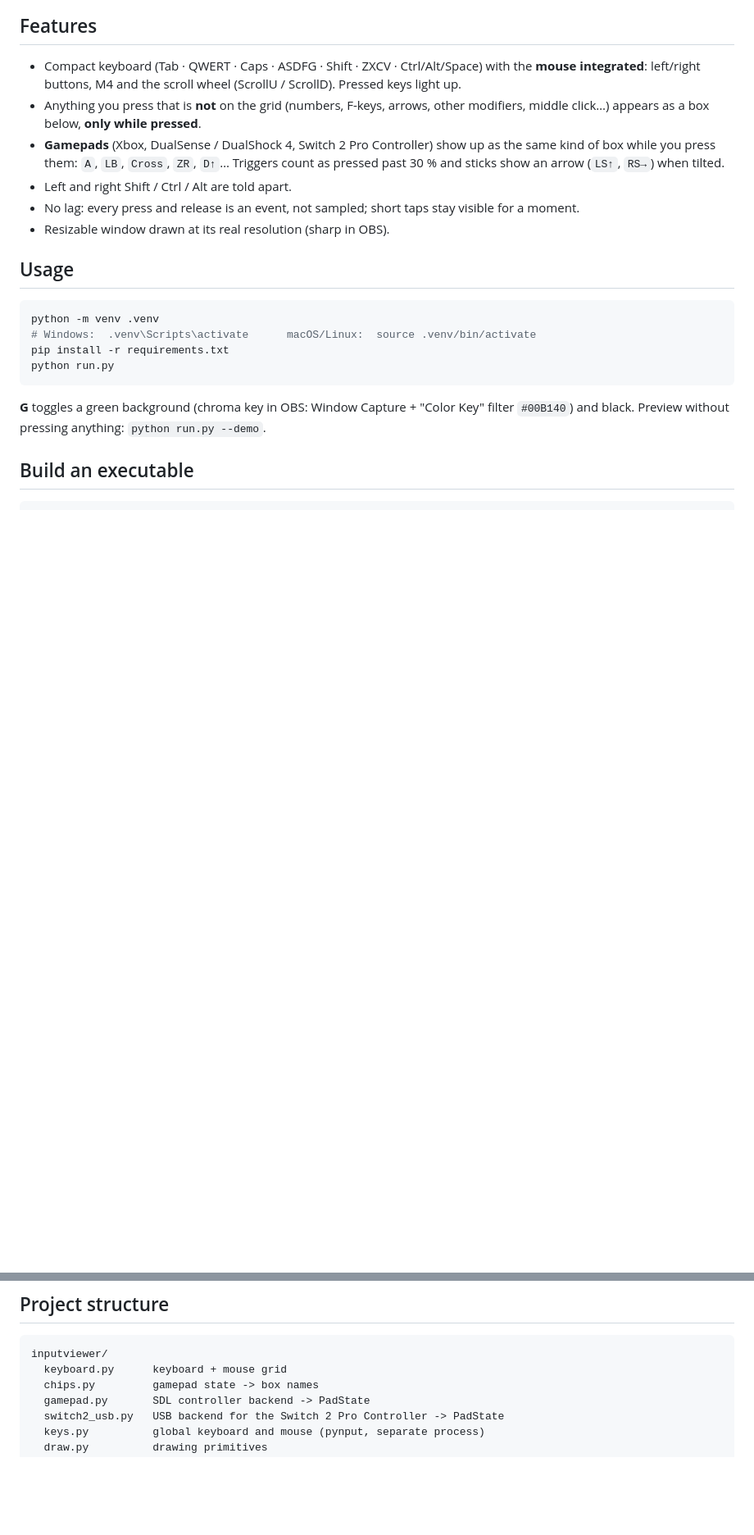
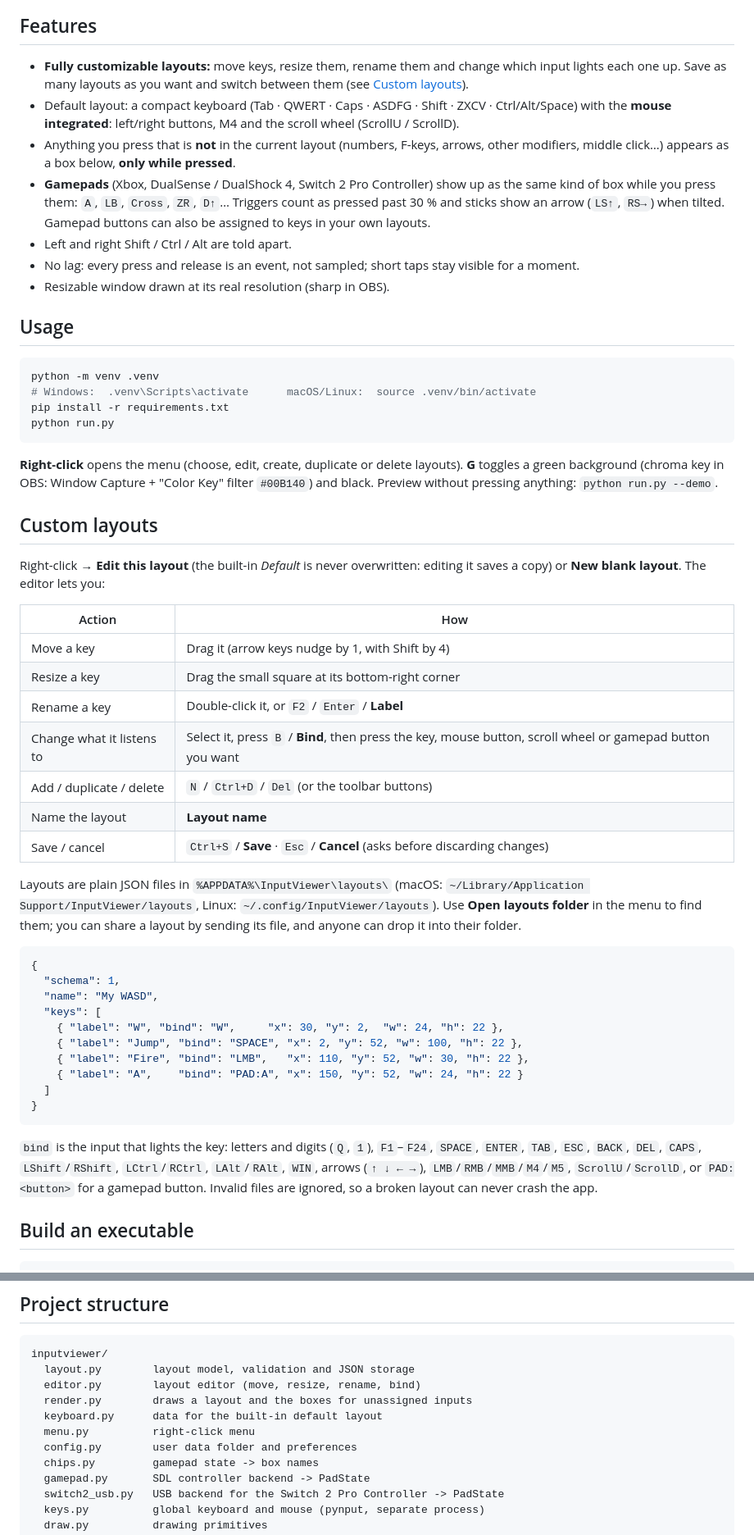
Before and after one commit to Diegoutfv/inputdeck, a Markdown page: README.md, 2 parts joined by grey strips. Shown at 82% size. GitHub-like rendering; blank space fills up the shorter version.

````diff
--- a/README.md
+++ b/README.md
@@ -12,14 +18,17 @@ Cross-platform input viewer (Windows / macOS / Linux) for OBS in a minimalist wh
 
 ## Features
 
-- Compact keyboard (Tab · QWERT · Caps · ASDFG · Shift · ZXCV · Ctrl/Alt/Space) with the **mouse
-  integrated**: left/right buttons, M4 and the scroll wheel (ScrollU / ScrollD). Pressed keys
-  light up.
-- Anything you press that is **not** on the grid (numbers, F-keys, arrows, other modifiers, middle
-  click…) appears as a box below, **only while pressed**.
+- **Fully customizable layouts:** move keys, resize them, rename them and change which input
+  lights each one up. Save as many layouts as you want and switch between them (see
+  [Custom layouts](#custom-layouts)).
+- Default layout: a compact keyboard (Tab · QWERT · Caps · ASDFG · Shift · ZXCV · Ctrl/Alt/Space)
+  with the **mouse integrated**: left/right buttons, M4 and the scroll wheel (ScrollU / ScrollD).
+- Anything you press that is **not** in the current layout (numbers, F-keys, arrows, other
+  modifiers, middle click…) appears as a box below, **only while pressed**.
 - **Gamepads** (Xbox, DualSense / DualShock 4, Switch 2 Pro Controller) show up as the same kind of
   box while you press them: `A`, `LB`, `Cross`, `ZR`, `D↑`… Triggers count as pressed past 30 %
-  and sticks show an arrow (`LS↑`, `RS→`) when tilted.
+  and sticks show an arrow (`LS↑`, `RS→`) when tilted. Gamepad buttons can also be assigned to keys
+  in your own layouts.
 - Left and right Shift / Ctrl / Alt are told apart.
 - No lag: every press and release is an event, not sampled; short taps stay visible for a moment.
 - Resizable window drawn at its real resolution (sharp in OBS).
@@ -33,8 +42,47 @@ pip install -r requirements.txt
 python run.py
 ```
 
-**G** toggles a green background (chroma key in OBS: Window Capture + "Color Key" filter
-`#00B140`) and black. Preview without pressing anything: `python run.py --demo`.
+**Right-click** opens the menu (choose, edit, create, duplicate or delete layouts). **G** toggles a
+green background (chroma key in OBS: Window Capture + "Color Key" filter `#00B140`) and black.
+Preview without pressing anything: `python run.py --demo`.
+
+## Custom layouts
+
+Right-click → **Edit this layout** (the built-in *Default* is never overwritten: editing it saves a
+copy) or **New blank layout**. The editor lets you:
+
+| Action | How |
+|---|---|
+| Move a key | Drag it (arrow keys nudge by 1, with Shift by 4) |
+| Resize a key | Drag the small square at its bottom-right corner |
+| Rename a key | Double-click it, or `F2` / `Enter` / **Label** |
+| Change what it listens to | Select it, press `B` / **Bind**, then press the key, mouse button, scroll wheel or gamepad button you want |
+| Add / duplicate / delete | `N` / `Ctrl+D` / `Del` (or the toolbar buttons) |
+| Name the layout | **Layout name** |
+| Save / cancel | `Ctrl+S` / **Save** · `Esc` / **Cancel** (asks before discarding changes) |
+
+Layouts are plain JSON files in `%APPDATA%\InputViewer\layouts\` (macOS:
+`~/Library/Application Support/InputViewer/layouts`, Linux: `~/.config/InputViewer/layouts`). Use
+**Open layouts folder** in the menu to find them; you can share a layout by sending its file, and
+anyone can drop it into their folder.
+
+```json
+{
+  "schema": 1,
+  "name": "My WASD",
+  "keys": [
+    { "label": "W", "bind": "W",     "x": 30, "y": 2,  "w": 24, "h": 22 },
+    { "label": "Jump", "bind": "SPACE", "x": 2, "y": 52, "w": 100, "h": 22 },
+    { "label": "Fire", "bind": "LMB",   "x": 110, "y": 52, "w": 30, "h": 22 },
+    { "label": "A",    "bind": "PAD:A", "x": 150, "y": 52, "w": 24, "h": 22 }
+  ]
+}
+```
+
+`bind` is the input that lights the key: letters and digits (`Q`, `1`), `F1`–`F24`, `SPACE`, `ENTER`,
+`TAB`, `ESC`, `BACK`, `DEL`, `CAPS`, `LShift`/`RShift`, `LCtrl`/`RCtrl`, `LAlt`/`RAlt`, `WIN`,
+arrows (`↑ ↓ ← →`), `LMB`/`RMB`/`MMB`/`M4`/`M5`, `ScrollU`/`ScrollD`, or `PAD:<button>` for a
+gamepad button. Invalid files are ignored, so a broken layout can never crash the app.
 
 ## Build an executable
 
@@ -59,7 +107,12 @@ pyinstaller --noconfirm --onefile --windowed --name InputDeck --collect-all libu
 
 ```
 inputviewer/
-  keyboard.py      keyboard + mouse grid
+  layout.py        layout model, validation and JSON storage
+  editor.py        layout editor (move, resize, rename, bind)
+  render.py        draws a layout and the boxes for unassigned inputs
+  keyboard.py      data for the built-in default layout
+  menu.py          right-click menu
+  config.py        user data folder and preferences
   chips.py         gamepad state -> box names
   gamepad.py       SDL controller backend -> PadState
   switch2_usb.py   USB backend for the Switch 2 Pro Controller -> PadState
````
Also changed, not shown: other parts of README.md (+55 -14 lines), docs/editor.png (added), docs/keyboard.png, docs/menu.png (added), 8 other files.
